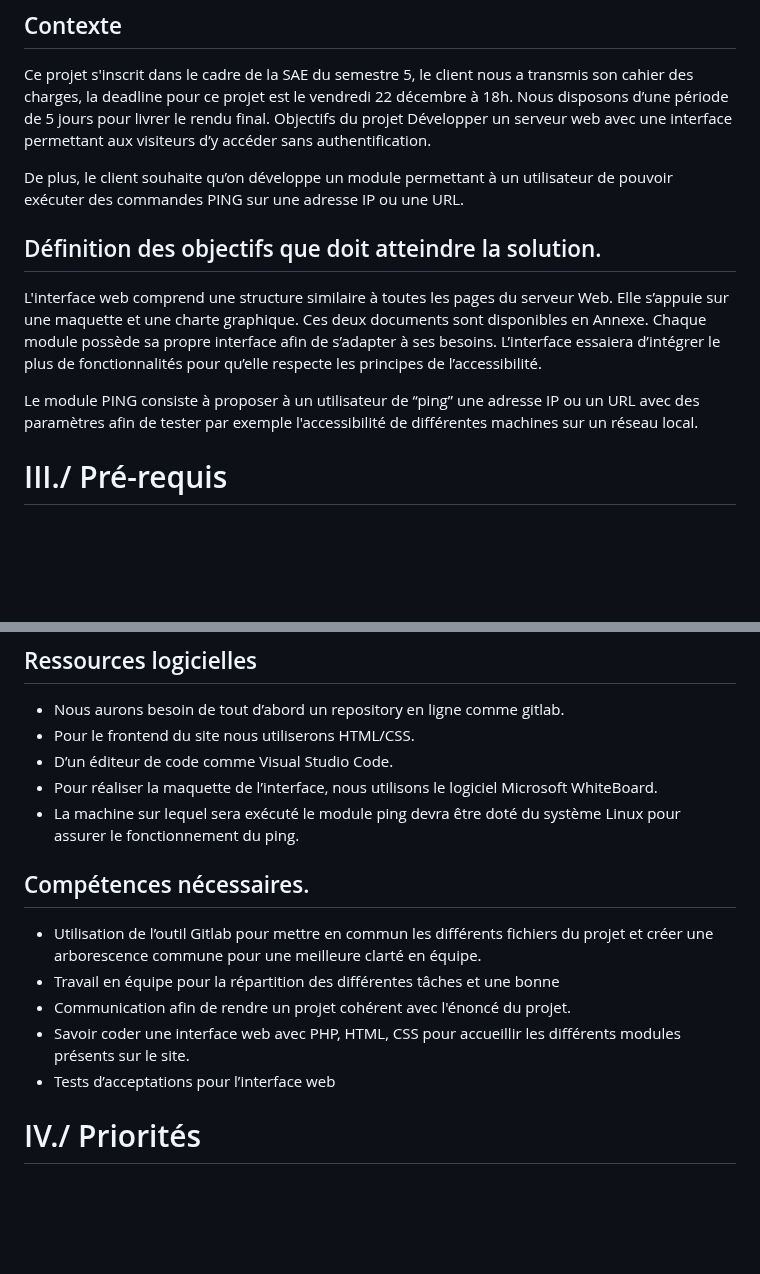
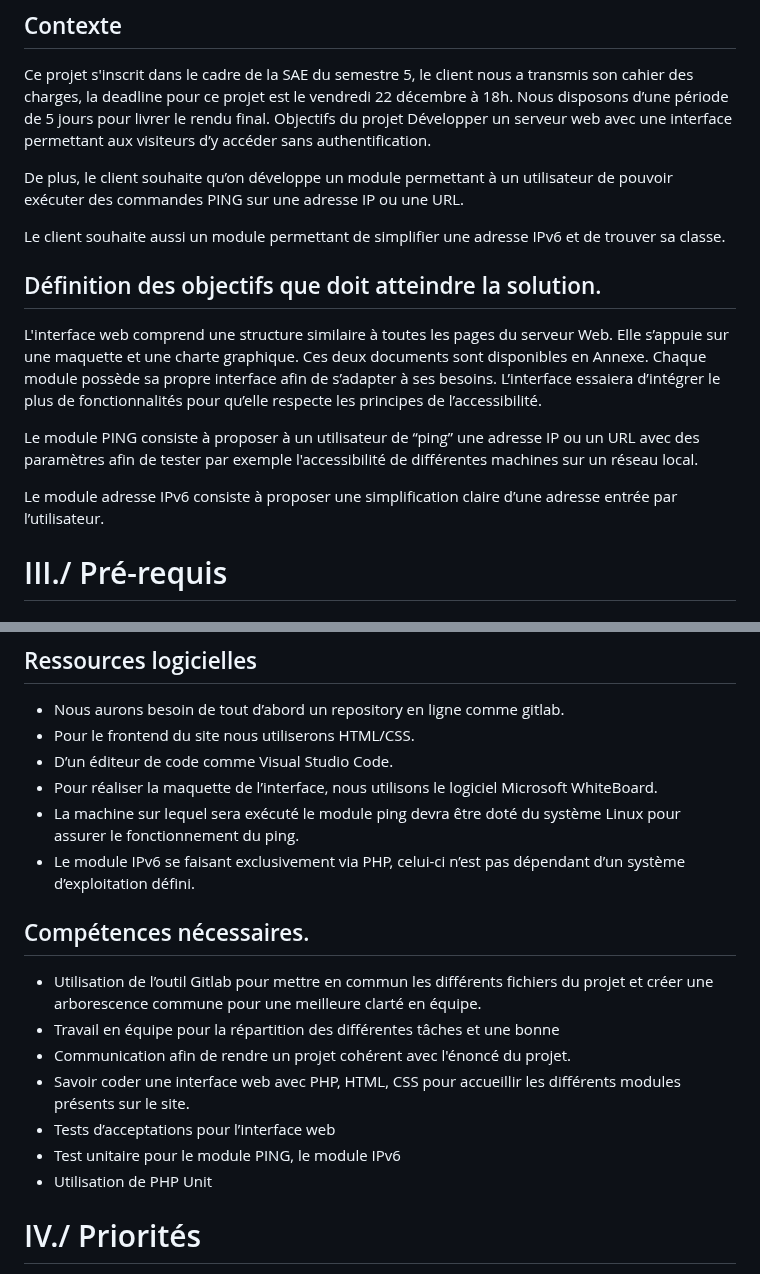
Before and after one commit to Sintar0/SAEBUT5.01, a Markdown page: doc/ADB/Cahier_des_chages.md, 2 parts joined by grey strips. Rendered like a GitHub page; blank space fills up the shorter version.

Commit message:
Incrementation CDC Livrable 3

```diff
--- a/doc/ADB/Cahier_des_chages.md
+++ b/doc/ADB/Cahier_des_chages.md
@@ -22,12 +22,16 @@ Développer un serveur web avec une interface permettant aux visiteurs d’y acc
 
 De plus, le client souhaite qu’on développe un module permettant à un utilisateur de pouvoir exécuter des commandes PING sur une adresse IP ou une URL.
 
+Le client souhaite aussi un module permettant de simplifier une adresse IPv6 et de trouver sa classe.
+
 ## Définition des objectifs que doit atteindre la solution.
 
 L'interface web comprend une structure similaire à toutes les pages du serveur Web. Elle s’appuie sur une maquette et une charte graphique. Ces deux documents sont disponibles en Annexe. Chaque module possède sa propre interface afin de s’adapter à ses besoins.
 L’interface essaiera d’intégrer le plus de fonctionnalités pour qu’elle respecte les principes de l’accessibilité.
 
 Le module PING consiste à proposer à un utilisateur de “ping” une adresse IP ou un URL avec des paramètres afin de tester par exemple l'accessibilité de différentes machines sur un réseau local.
+
+Le module adresse IPv6 consiste à proposer une simplification claire d’une adresse entrée par l’utilisateur.
 
 # III./ Pré-requis
 
@@ -48,6 +52,7 @@ Le module PING consiste à proposer à un utilisateur de “ping” une adresse
 - D’un éditeur de code comme Visual Studio Code.
 - Pour réaliser la maquette de l’interface, nous utilisons le logiciel Microsoft WhiteBoard.
 - La machine sur lequel sera exécuté le module ping devra être doté du système Linux pour assurer le fonctionnement du ping.
+- Le module IPv6 se faisant exclusivement via PHP, celui-ci n’est pas dépendant d’un système d’exploitation défini.
 
 ## Compétences nécessaires.
 
@@ -56,6 +61,9 @@ Le module PING consiste à proposer à un utilisateur de “ping” une adresse
 - Communication afin de rendre un projet cohérent avec l'énoncé du projet.
 - Savoir coder une interface web avec PHP, HTML, CSS pour accueillir les différents modules présents sur le site.
 - Tests d’acceptations pour l’interface web
+- Test unitaire pour le module PING, le module IPv6
+- Utilisation de PHP Unit
+
 
 # IV./ Priorités
 
```
